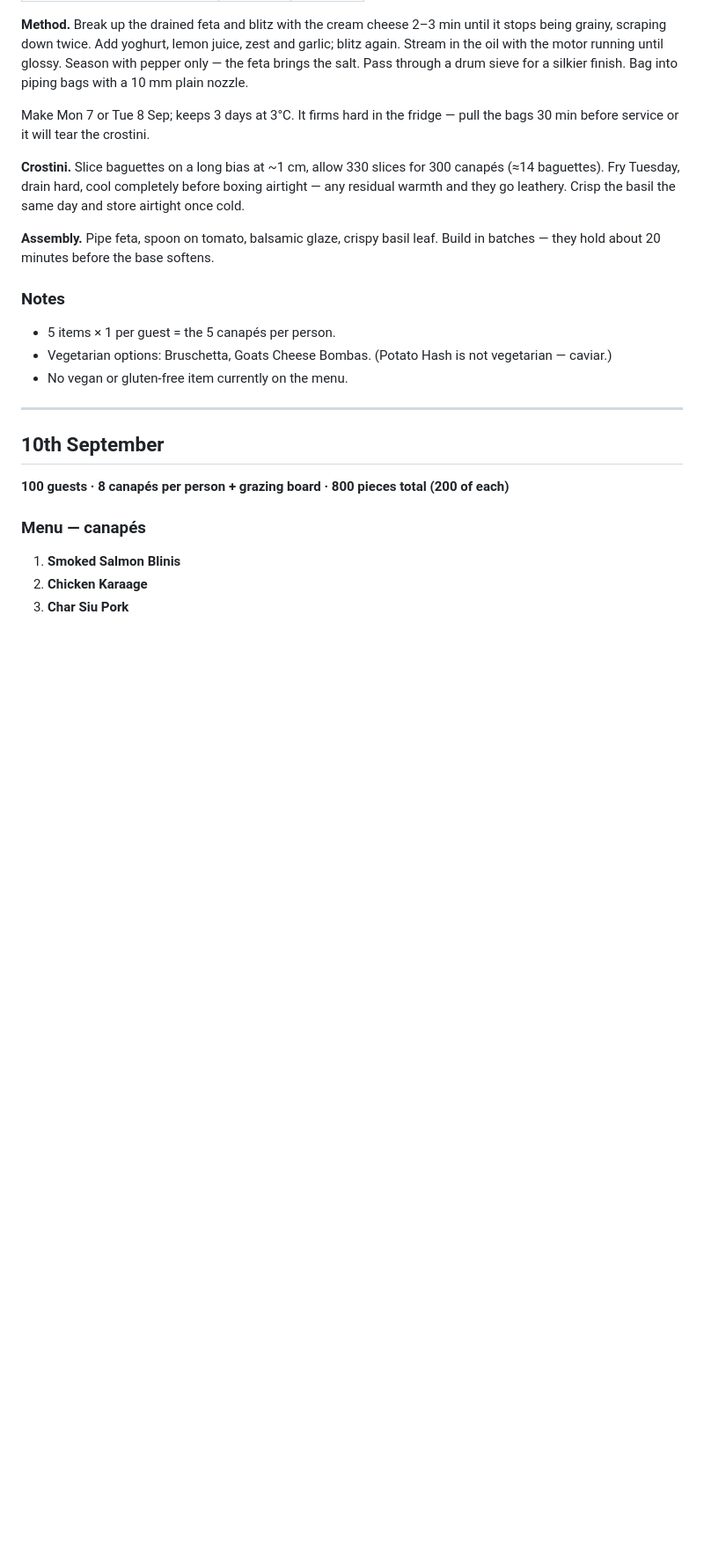
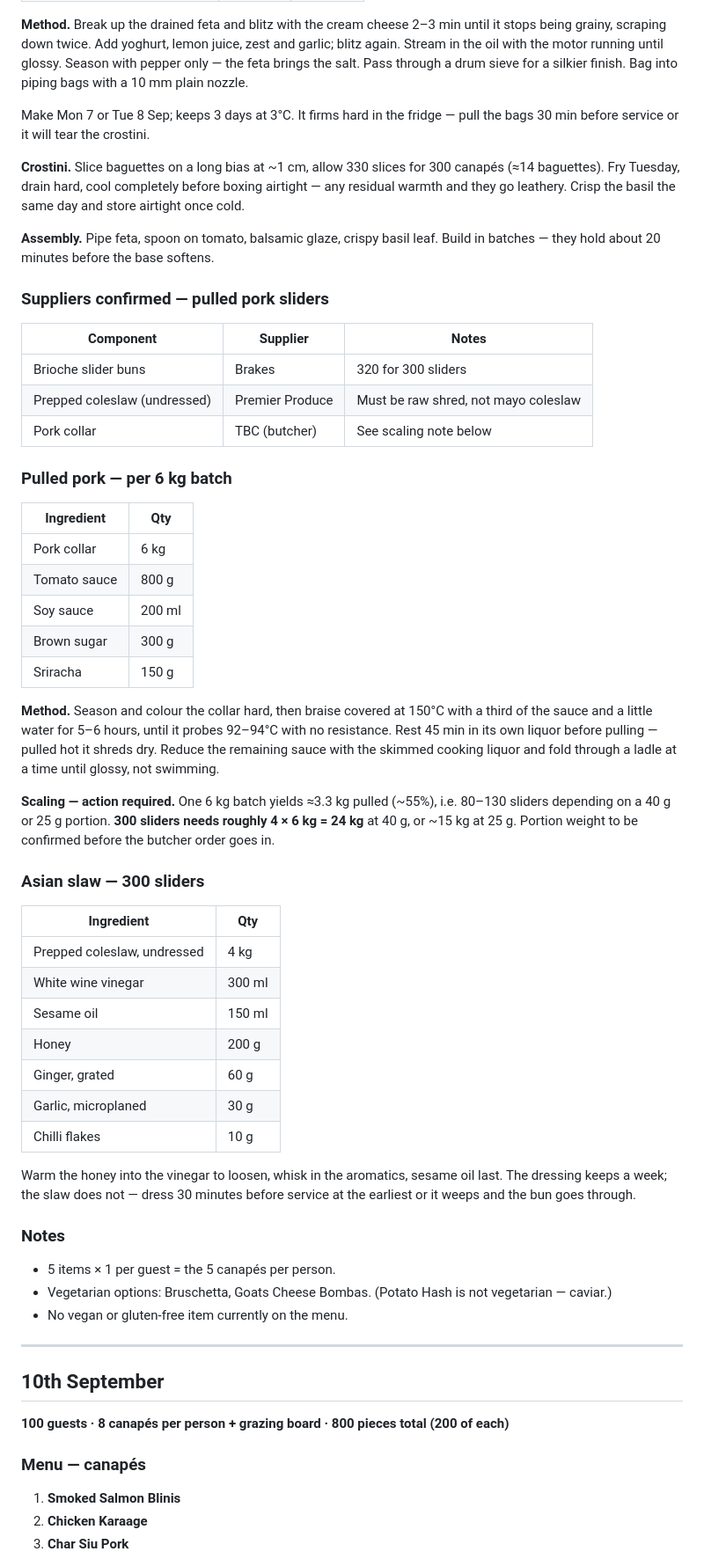
Before and after one commit to DCOlquhoun1/Menu, a Markdown page: Corporate Event 9-10 September - Notes.md, the part around the change. Shown at 88% size. Rendered like a GitHub page; blank space fills up the shorter version.

Commit message:
Add pulled pork and Asian slaw recipes with suppliers
Records the 6 kg pulled pork batch recipe and method, the scaling
maths for 300 sliders, the slaw dressing quantities, and the Brakes
and Premier Produce supplier decisions.

Co-Authored-By: Claude Opus 5 <noreply@anthropic.com>
Claude-Session: https://claude.ai/code/session_01Xfce5MJmenZg4jNRY1BeeJ

```diff
--- a/Corporate Event 9-10 September - Notes.md
+++ b/Corporate Event 9-10 September - Notes.md
@@ -70,6 +70,49 @@ and they go leathery. Crisp the basil the same day and store airtight once cold.
 
 **Assembly.** Pipe feta, spoon on tomato, balsamic glaze, crispy basil leaf. Build in batches — they
 hold about 20 minutes before the base softens.
+
+### Suppliers confirmed — pulled pork sliders
+
+| Component | Supplier | Notes |
+| --- | --- | --- |
+| Brioche slider buns | Brakes | 320 for 300 sliders |
+| Prepped coleslaw (undressed) | Premier Produce | Must be raw shred, not mayo coleslaw |
+| Pork collar | TBC (butcher) | See scaling note below |
+
+### Pulled pork — per 6 kg batch
+
+| Ingredient | Qty |
+| --- | --- |
+| Pork collar | 6 kg |
+| Tomato sauce | 800 g |
+| Soy sauce | 200 ml |
+| Brown sugar | 300 g |
+| Sriracha | 150 g |
+
+**Method.** Season and colour the collar hard, then braise covered at 150°C with a third of the sauce
+and a little water for 5–6 hours, until it probes 92–94°C with no resistance. Rest 45 min in its own
+liquor before pulling — pulled hot it shreds dry. Reduce the remaining sauce with the skimmed cooking
+liquor and fold through a ladle at a time until glossy, not swimming.
+
+**Scaling — action required.** One 6 kg batch yields ≈3.3 kg pulled (~55%), i.e. 80–130 sliders
+depending on a 40 g or 25 g portion. **300 sliders needs roughly 4 × 6 kg = 24 kg** at 40 g, or
+~15 kg at 25 g. Portion weight to be confirmed before the butcher order goes in.
+
+### Asian slaw — 300 sliders
+
+| Ingredient | Qty |
+| --- | --- |
+| Prepped coleslaw, undressed | 4 kg |
+| White wine vinegar | 300 ml |
+| Sesame oil | 150 ml |
+| Honey | 200 g |
+| Ginger, grated | 60 g |
+| Garlic, microplaned | 30 g |
+| Chilli flakes | 10 g |
+
+Warm the honey into the vinegar to loosen, whisk in the aromatics, sesame oil last. The dressing
+keeps a week; the slaw does not — dress 30 minutes before service at the earliest or it weeps and
+the bun goes through.
 
 ### Notes
 
```
